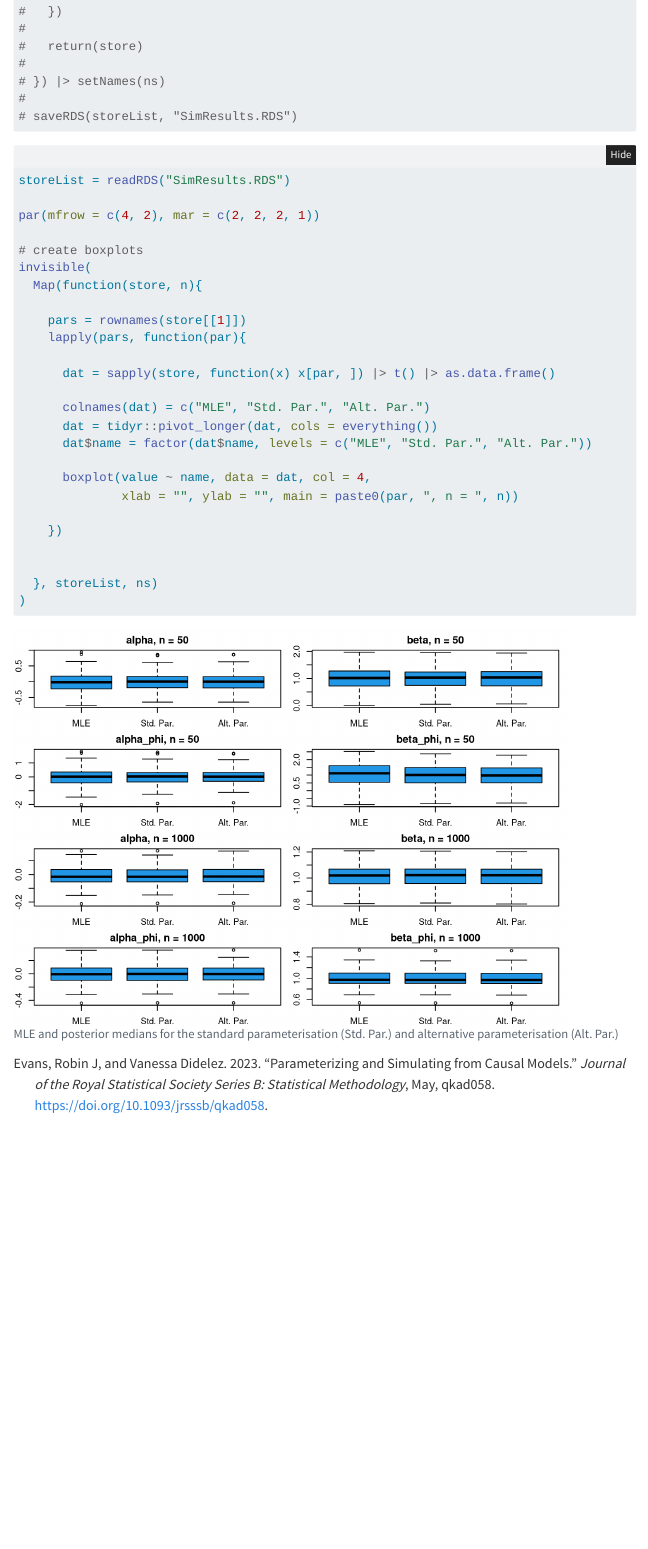
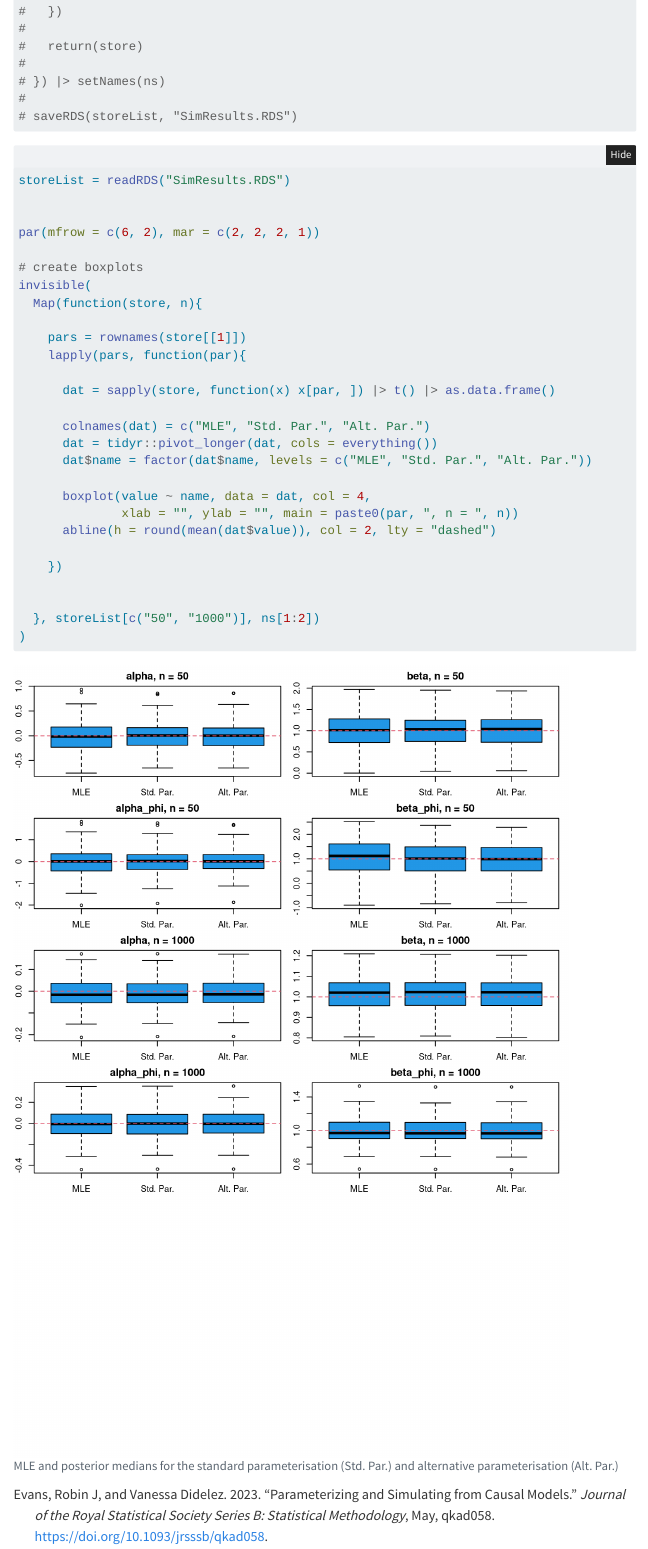
Before and after one commit to gregorsteiner/Evans_Didelez_2023, a Quarto document (Example.qmd): the page in a window 1100 px wide, from 3980 px down. Rendered offline with R 4.5, knitr and Pandoc in place of Quarto, with nearby package versions; folded parts are opened; some code elsewhere in the file could not run offline; menus at the side of the page are left out; common packages that the code uses without loading them are loaded.

````diff
--- a/Example.qmd
+++ b/Example.qmd
@@ -176,12 +176,14 @@
 ```
 
 
-```{r}
+
+```{r fig.height=10}
 #| fig-cap: "MLE and posterior medians for the standard parameterisation (Std. Par.) and alternative parameterisation (Alt. Par.)"
 
 storeList = readRDS("SimResults.RDS")
 
-par(mfrow = c(4, 2), mar = c(2, 2, 2, 1))
+
+par(mfrow = c(6, 2), mar = c(2, 2, 2, 1))
 
 # create boxplots
 invisible(
@@ -198,11 +200,12 @@
 
       boxplot(value ~ name, data = dat, col = 4,
               xlab = "", ylab = "", main = paste0(par, ", n = ", n))
+      abline(h = round(mean(dat$value)), col = 2, lty = "dashed")
 
     })
 
 
-  }, storeList, ns)
+  }, storeList[c("50", "1000")], ns[1:2])
 )
 
 ```
````
Also changed, not shown: Example.html, SimResults.RDS, Example.qmd (2 more changed lines).
